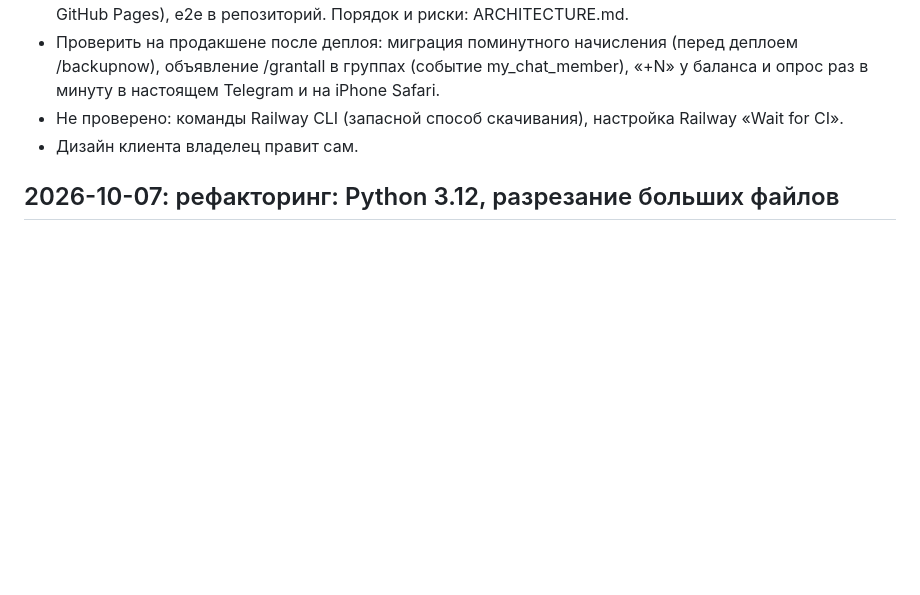
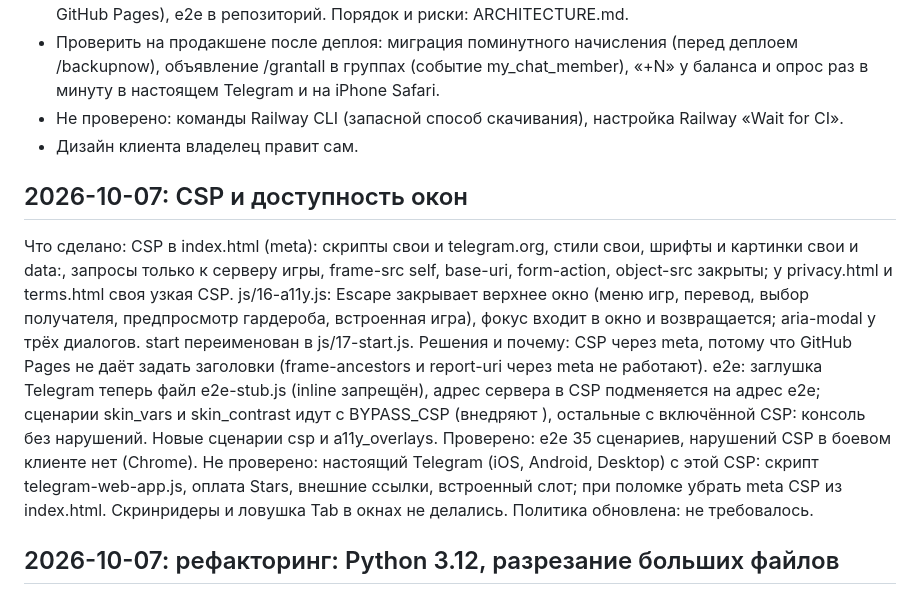
Before and after one commit to moloko039/roulette, a Markdown page: docs/JOURNAL.md, the part around the change. Rendered like a GitHub page; blank space fills up the shorter version.

Commit message:
Документы: CSP, доступность окон, журнал
Co-Authored-By: Claude Sonnet 5.5 <noreply@anthropic.com>

```diff
--- a/docs/JOURNAL.md
+++ b/docs/JOURNAL.md
@@ -31,6 +31,13 @@
   (событие my_chat_member), «+N» у баланса и опрос раз в минуту в настоящем Telegram и на iPhone Safari.
 - Не проверено: команды Railway CLI (запасной способ скачивания), настройка Railway «Wait for CI».
 - Дизайн клиента владелец правит сам.
+
+## 2026-10-07: CSP и доступность окон
+Что сделано: CSP в index.html (meta): скрипты свои и telegram.org, стили свои, шрифты и картинки свои и data:, запросы только к серверу игры, frame-src self, base-uri, form-action, object-src закрыты; у privacy.html и terms.html своя узкая CSP. js/16-a11y.js: Escape закрывает верхнее окно (меню игр, перевод, выбор получателя, предпросмотр гардероба, встроенная игра), фокус входит в окно и возвращается; aria-modal у трёх диалогов. start переименован в js/17-start.js.
+Решения и почему: CSP через meta, потому что GitHub Pages не даёт задать заголовки (frame-ancestors и report-uri через meta не работают). e2e: заглушка Telegram теперь файл e2e-stub.js (inline запрещён), адрес сервера в CSP подменяется на адрес e2e; сценарии skin_vars и skin_contrast идут с BYPASS_CSP (внедряют <style>), остальные с включённой CSP: консоль без нарушений. Новые сценарии csp и a11y_overlays.
+Проверено: e2e 35 сценариев, нарушений CSP в боевом клиенте нет (Chrome).
+Не проверено: настоящий Telegram (iOS, Android, Desktop) с этой CSP: скрипт telegram-web-app.js, оплата Stars, внешние ссылки, встроенный слот; при поломке убрать meta CSP из index.html. Скринридеры и ловушка Tab в окнах не делались.
+Политика обновлена: не требовалось.
 
 ## 2026-10-07: рефакторинг: Python 3.12, разрезание больших файлов
 Что сделано: Python 3.12 везде (requirements.txt без разбивки по версии, bot/.python-version, CI без 3.9). bot/api.py разрезан на bot/web/ (http, context, lifespan, routes_*), проверка подписи в Ctx.auth/auth_full вместо 17 копий; bot/bot.py разрезан на bot/tg/ (common, user, data, payments, owner, groups, app), bot.py остался фасадом. script.js разрезан на js/00..16, style.css на css/00..12 (склейка совпадает с прежними файлами побайтово, кроме пути к шрифтам ../fonts/); метки версий ?v= в index.html ставит scripts/stamp_client.py (проверка в CI).
```
Also changed, not shown: docs/ARCHITECTURE.md (+1 -0 lines), docs/LEAD_GUIDE.md (+1 -1 lines).
